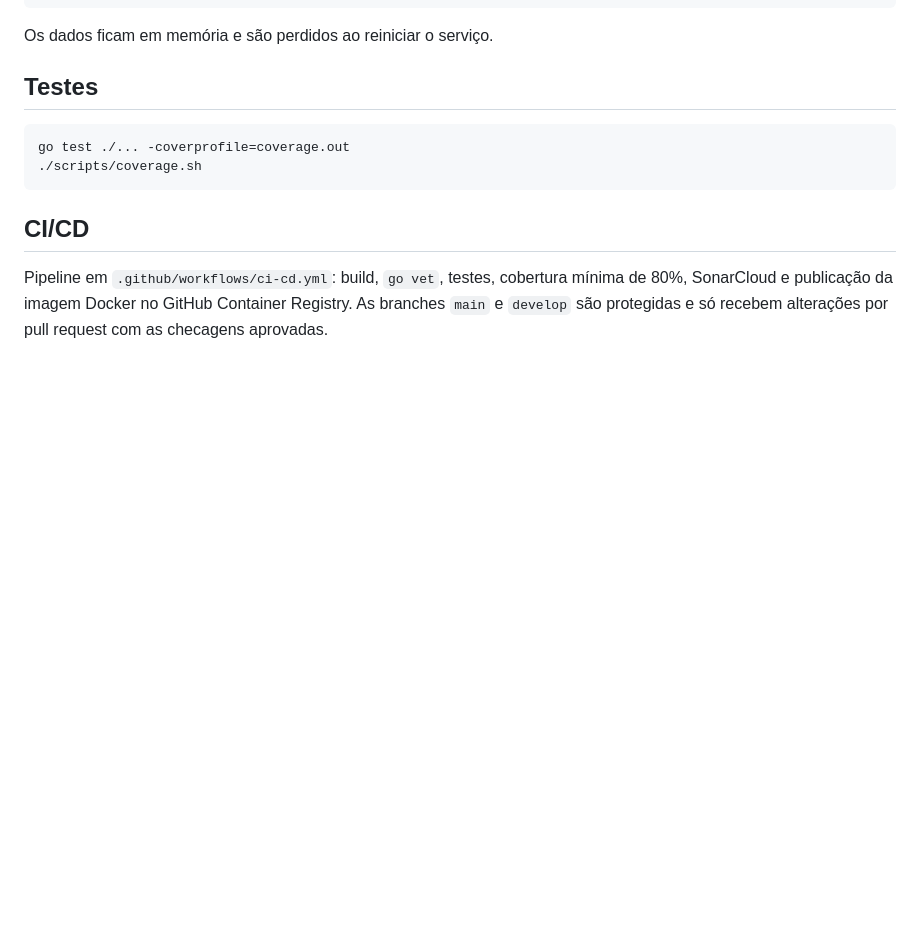
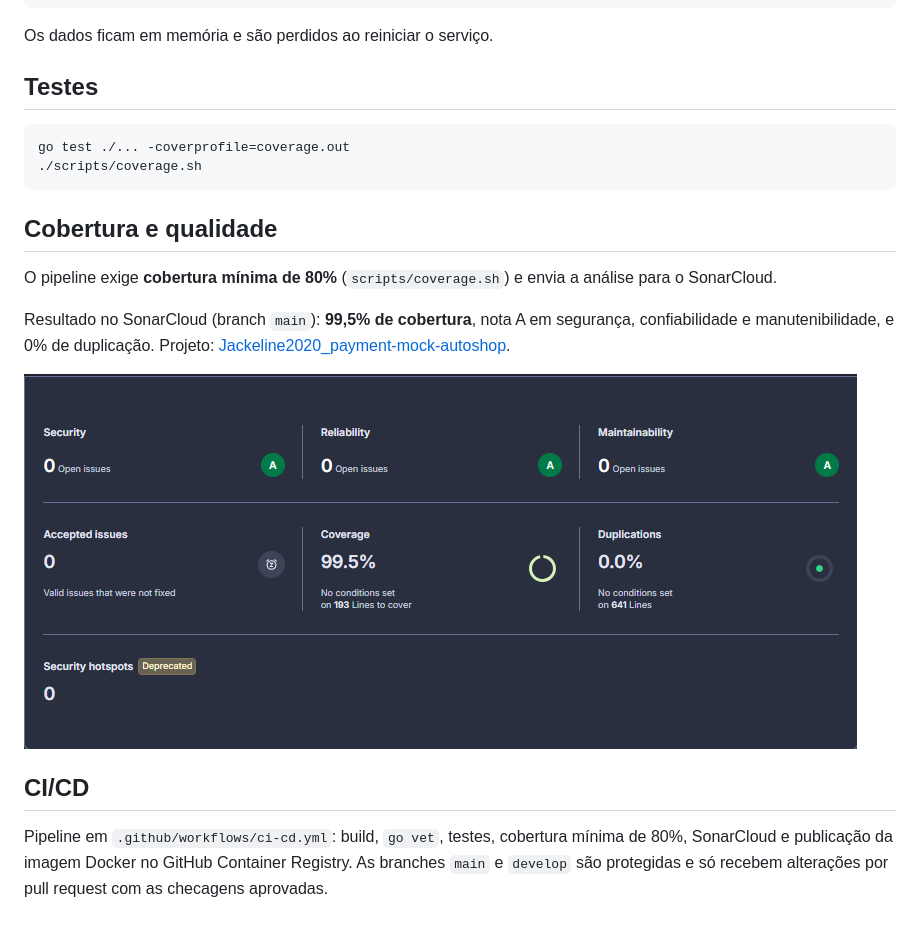
Before and after one commit to Jackeline2020/payment-mock-autoshop, a Markdown page: README.md, the part around the change. Rendered like a GitHub page; pictures changed too: assets/sonar-cobertura.png (added); blank space fills up the shorter version.

Commit message:
docs: evidência de cobertura do SonarCloud no README

````diff
--- a/README.md
+++ b/README.md
@@ -73,6 +73,17 @@ go test ./... -coverprofile=coverage.out
 ./scripts/coverage.sh
 ```
 
+## Cobertura e qualidade
+
+O pipeline exige **cobertura mínima de 80%** (`scripts/coverage.sh`) e
+envia a análise para o SonarCloud.
+
+Resultado no SonarCloud (branch `main`): **99,5% de cobertura**, nota A em
+segurança, confiabilidade e manutenibilidade, e 0% de duplicação.
+Projeto: [Jackeline2020_payment-mock-autoshop](https://sonarcloud.io/project/overview?id=Jackeline2020_payment-mock-autoshop).
+
+![Análise do SonarCloud](assets/sonar-cobertura.png)
+
 ## CI/CD
 
 Pipeline em `.github/workflows/ci-cd.yml`: build, `go vet`, testes,
````
